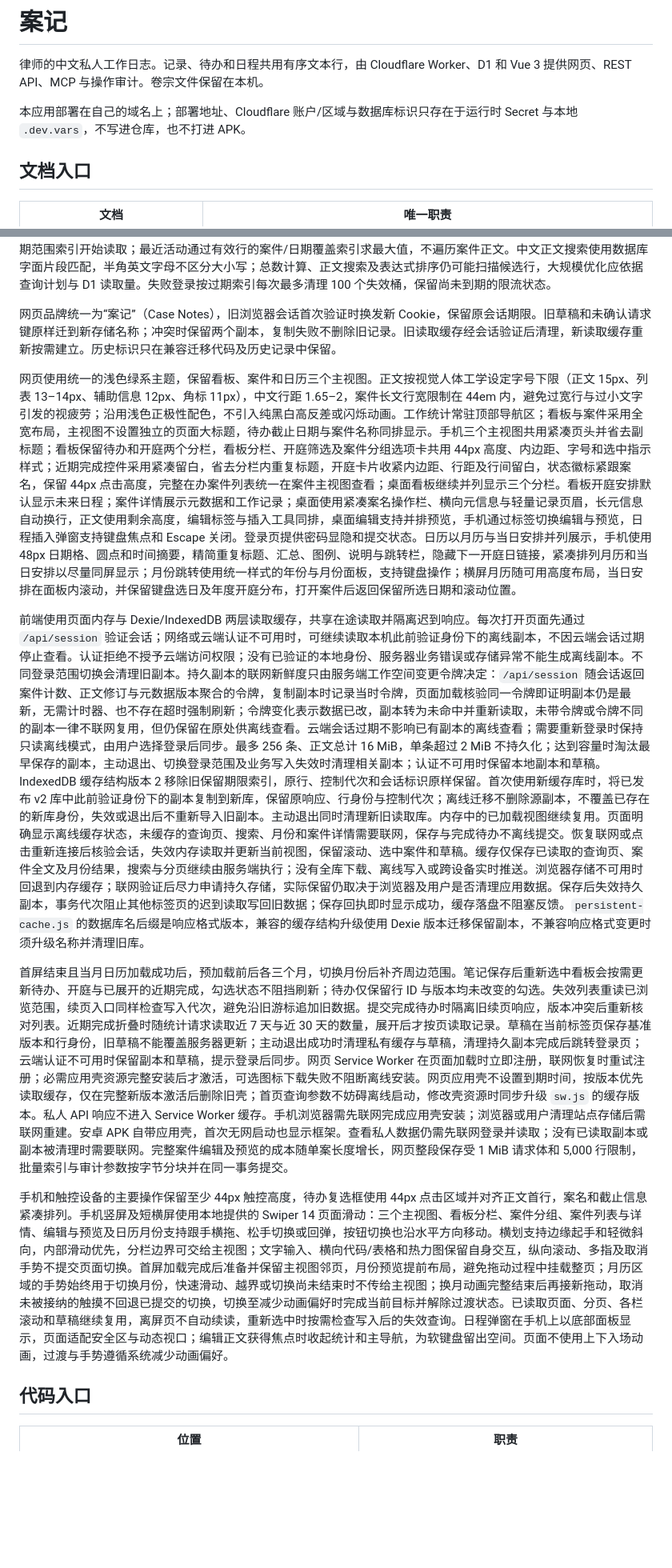
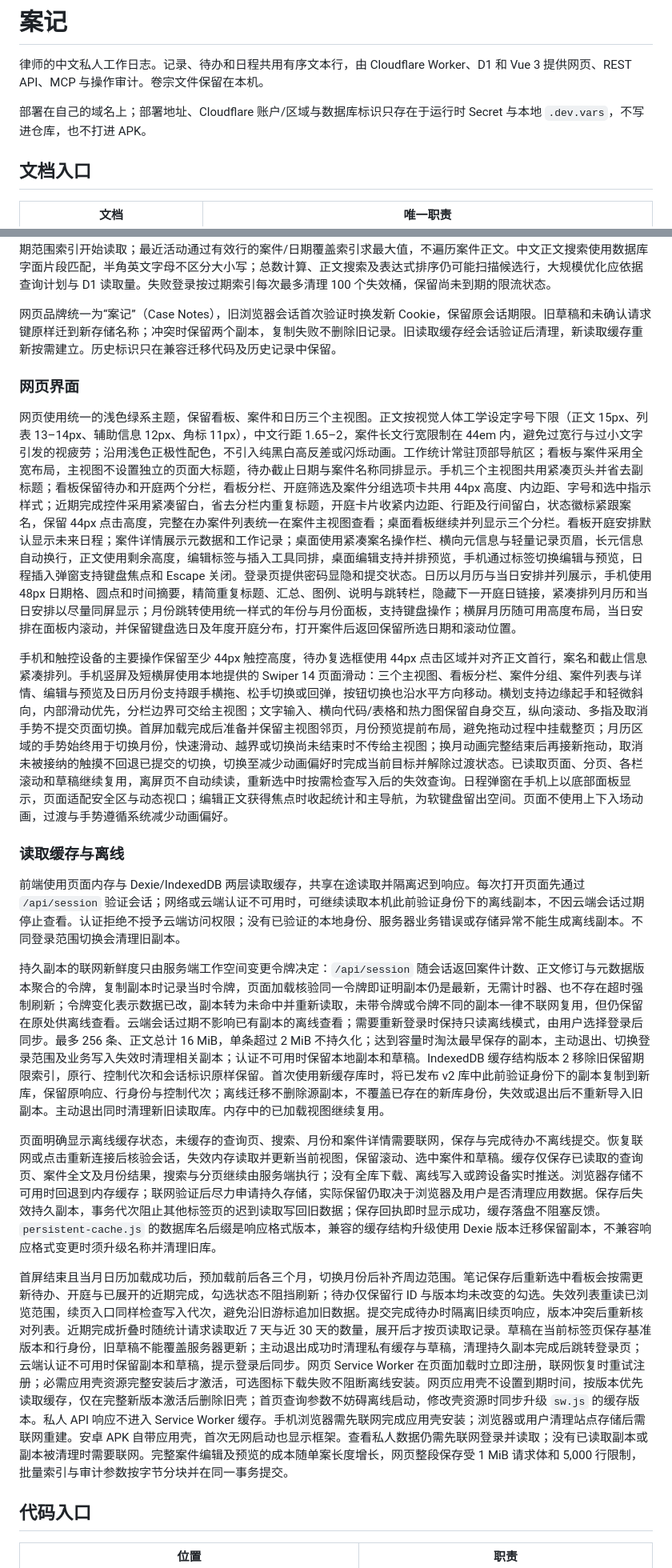
Before and after one commit to teamilkman/case-notes, a Markdown page: README.md, 2 parts joined by grey strips. Shown at 80% size. GitHub-like rendering; blank space fills up the shorter version.

Commit message:
docs: give README a scannable section structure
「当前实现」拆为鉴权与数据/写入与查询/网页界面/读取缓存与离线四个小节，
安卓章拆为地址与离线壳/出包与签名；补回 Android Studio 本地提示，
代码入口表同步 tools 的新职责（部署配置渲染）。内容不删减，只重排与补标题。

```diff
--- a/README.md
+++ b/README.md
@@ -2,7 +2,7 @@
 
 律师的中文私人工作日志。记录、待办和日程共用有序文本行，由 Cloudflare Worker、D1 和 Vue 3 提供网页、REST API、MCP 与操作审计。卷宗文件保留在本机。
 
-本应用部署在自己的域名上；部署地址、Cloudflare 账户/区域与数据库标识只存在于运行时 Secret 与本地 `.dev.vars`，不写进仓库，也不打进 APK。
+部署在自己的域名上；部署地址、Cloudflare 账户/区域与数据库标识只存在于运行时 Secret 与本地 `.dev.vars`，不写进仓库，也不打进 APK。
 
 ## 文档入口
 
@@ -37,13 +43,21 @@ AI 查询使用只读排序键游标，不创建或清理持久快照。每页
 
 网页品牌统一为“案记”（Case Notes），旧浏览器会话首次验证时换发新 Cookie，保留原会话期限。旧草稿和未确认请求键原样迁到新存储名称；冲突时保留两个副本，复制失败不删除旧记录。旧读取缓存经会话验证后清理，新读取缓存重新按需建立。历史标识只在兼容迁移代码及历史记录中保留。
 
+### 网页界面
+
 网页使用统一的浅色绿系主题，保留看板、案件和日历三个主视图。正文按视觉人体工学设定字号下限（正文 15px、列表 13–14px、辅助信息 12px、角标 11px），中文行距 1.65–2，案件长文行宽限制在 44em 内，避免过宽行与过小文字引发的视疲劳；沿用浅色正极性配色，不引入纯黑白高反差或闪烁动画。工作统计常驻顶部导航区；看板与案件采用全宽布局，主视图不设置独立的页面大标题，待办截止日期与案件名称同排显示。手机三个主视图共用紧凑页头并省去副标题；看板保留待办和开庭两个分栏，看板分栏、开庭筛选及案件分组选项卡共用 44px 高度、内边距、字号和选中指示样式；近期完成控件采用紧凑留白，省去分栏内重复标题，开庭卡片收紧内边距、行距及行间留白，状态徽标紧跟案名，保留 44px 点击高度，完整在办案件列表统一在案件主视图查看；桌面看板继续并列显示三个分栏。看板开庭安排默认显示未来日程；案件详情展示元数据和工作记录；桌面使用紧凑案名操作栏、横向元信息与轻量记录页眉，长元信息自动换行，正文使用剩余高度，编辑标签与插入工具同排，桌面编辑支持并排预览，手机通过标签切换编辑与预览，日程插入弹窗支持键盘焦点和 Escape 关闭。登录页提供密码显隐和提交状态。日历以月历与当日安排并列展示，手机使用 48px 日期格、圆点和时间摘要，精简重复标题、汇总、图例、说明与跳转栏，隐藏下一开庭日链接，紧凑排列月历和当日安排以尽量同屏显示；月份跳转使用统一样式的年份与月份面板，支持键盘操作；横屏月历随可用高度布局，当日安排在面板内滚动，并保留键盘选日及年度开庭分布，打开案件后返回保留所选日期和滚动位置。
 
-前端使用页面内存与 Dexie/IndexedDB 两层读取缓存，共享在途读取并隔离迟到响应。每次打开页面先通过 `/api/session` 验证会话；网络或云端认证不可用时，可继续读取本机此前验证身份下的离线副本，不因云端会话过期停止查看。认证拒绝不授予云端访问权限；没有已验证的本地身份、服务器业务错误或存储异常不能生成离线副本。不同登录范围切换会清理旧副本。持久副本的联网新鲜度只由服务端工作空间变更令牌决定：`/api/session` 随会话返回案件计数、正文修订与元数据版本聚合的令牌，复制副本时记录当时令牌，页面加载核验同一令牌即证明副本仍是最新，无需计时器、也不存在超时强制刷新；令牌变化表示数据已改，副本转为未命中并重新读取，未带令牌或令牌不同的副本一律不联网复用，但仍保留在原处供离线查看。云端会话过期不影响已有副本的离线查看；需要重新登录时保持只读离线模式，由用户选择登录后同步。最多 256 条、正文总计 16 MiB，单条超过 2 MiB 不持久化；达到容量时淘汰最早保存的副本，主动退出、切换登录范围及业务写入失效时清理相关副本；认证不可用时保留本地副本和草稿。IndexedDB 缓存结构版本 2 移除旧保留期限索引，原行、控制代次和会话标识原样保留。首次使用新缓存库时，将已发布 v2 库中此前验证身份下的副本复制到新库，保留原响应、行身份与控制代次；离线迁移不删除源副本，不覆盖已存在的新库身份，失效或退出后不重新导入旧副本。主动退出同时清理新旧读取库。内存中的已加载视图继续复用。页面明确显示离线缓存状态，未缓存的查询页、搜索、月份和案件详情需要联网，保存与完成待办不离线提交。恢复联网或点击重新连接后核验会话，失效内存读取并更新当前视图，保留滚动、选中案件和草稿。缓存仅保存已读取的查询页、案件全文及月份结果，搜索与分页继续由服务端执行；没有全库下载、离线写入或跨设备实时推送。浏览器存储不可用时回退到内存缓存；联网验证后尽力申请持久存储，实际保留仍取决于浏览器及用户是否清理应用数据。保存后失效持久副本，事务代次阻止其他标签页的迟到读取写回旧数据；保存回执即时显示成功，缓存落盘不阻塞反馈。`persistent-cache.js` 的数据库名后缀是响应格式版本，兼容的缓存结构升级使用 Dexie 版本迁移保留副本，不兼容响应格式变更时须升级名称并清理旧库。
+手机和触控设备的主要操作保留至少 44px 触控高度，待办复选框使用 44px 点击区域并对齐正文首行，案名和截止信息紧凑排列。手机竖屏及短横屏使用本地提供的 Swiper 14 页面滑动：三个主视图、看板分栏、案件分组、案件列表与详情、编辑与预览及日历月份支持跟手横拖、松手切换或回弹，按钮切换也沿水平方向移动。横划支持边缘起手和轻微斜向，内部滑动优先，分栏边界可交给主视图；文字输入、横向代码/表格和热力图保留自身交互，纵向滚动、多指及取消手势不提交页面切换。首屏加载完成后准备并保留主视图邻页，月份预览提前布局，避免拖动过程中挂载整页；月历区域的手势始终用于切换月份，快速滑动、越界或切换尚未结束时不传给主视图；换月动画完整结束后再接新拖动，取消未被接纳的触摸不回退已提交的切换，切换至减少动画偏好时完成当前目标并解除过渡状态。已读取页面、分页、各栏滚动和草稿继续复用，离屏页不自动续读，重新选中时按需检查写入后的失效查询。日程弹窗在手机上以底部面板显示，页面适配安全区与动态视口；编辑正文获得焦点时收起统计和主导航，为软键盘留出空间。页面不使用上下入场动画，过渡与手势遵循系统减少动画偏好。
+
+### 读取缓存与离线
+
+前端使用页面内存与 Dexie/IndexedDB 两层读取缓存，共享在途读取并隔离迟到响应。每次打开页面先通过 `/api/session` 验证会话；网络或云端认证不可用时，可继续读取本机此前验证身份下的离线副本，不因云端会话过期停止查看。认证拒绝不授予云端访问权限；没有已验证的本地身份、服务器业务错误或存储异常不能生成离线副本。不同登录范围切换会清理旧副本。
+
+持久副本的联网新鲜度只由服务端工作空间变更令牌决定：`/api/session` 随会话返回案件计数、正文修订与元数据版本聚合的令牌，复制副本时记录当时令牌，页面加载核验同一令牌即证明副本仍是最新，无需计时器、也不存在超时强制刷新；令牌变化表示数据已改，副本转为未命中并重新读取，未带令牌或令牌不同的副本一律不联网复用，但仍保留在原处供离线查看。云端会话过期不影响已有副本的离线查看；需要重新登录时保持只读离线模式，由用户选择登录后同步。最多 256 条、正文总计 16 MiB，单条超过 2 MiB 不持久化；达到容量时淘汰最早保存的副本，主动退出、切换登录范围及业务写入失效时清理相关副本；认证不可用时保留本地副本和草稿。IndexedDB 缓存结构版本 2 移除旧保留期限索引，原行、控制代次和会话标识原样保留。首次使用新缓存库时，将已发布 v2 库中此前验证身份下的副本复制到新库，保留原响应、行身份与控制代次；离线迁移不删除源副本，不覆盖已存在的新库身份，失效或退出后不重新导入旧副本。主动退出同时清理新旧读取库。内存中的已加载视图继续复用。
+
+页面明确显示离线缓存状态，未缓存的查询页、搜索、月份和案件详情需要联网，保存与完成待办不离线提交。恢复联网或点击重新连接后核验会话，失效内存读取并更新当前视图，保留滚动、选中案件和草稿。缓存仅保存已读取的查询页、案件全文及月份结果，搜索与分页继续由服务端执行；没有全库下载、离线写入或跨设备实时推送。浏览器存储不可用时回退到内存缓存；联网验证后尽力申请持久存储，实际保留仍取决于浏览器及用户是否清理应用数据。保存后失效持久副本，事务代次阻止其他标签页的迟到读取写回旧数据；保存回执即时显示成功，缓存落盘不阻塞反馈。`persistent-cache.js` 的数据库名后缀是响应格式版本，兼容的缓存结构升级使用 Dexie 版本迁移保留副本，不兼容响应格式变更时须升级名称并清理旧库。
 
 首屏结束且当月日历加载成功后，预加载前后各三个月，切换月份后补齐周边范围。笔记保存后重新选中看板会按需更新待办、开庭与已展开的近期完成，勾选状态不阻挡刷新；待办仅保留行 ID 与版本均未改变的勾选。失效列表重读已浏览范围，续页入口同样检查写入代次，避免沿旧游标追加旧数据。提交完成待办时隔离旧续页响应，版本冲突后重新核对列表。近期完成折叠时随统计请求读取近 7 天与近 30 天的数量，展开后才按页读取记录。草稿在当前标签页保存基准版本和行身份，旧草稿不能覆盖服务器更新；主动退出成功时清理私有缓存与草稿，清理持久副本完成后跳转登录页；云端认证不可用时保留副本和草稿，提示登录后同步。网页 Service Worker 在页面加载时立即注册，联网恢复时重试注册；必需应用壳资源完整安装后才激活，可选图标下载失败不阻断离线安装。网页应用壳不设置到期时间，按版本优先读取缓存，仅在完整新版本激活后删除旧壳；首页查询参数不妨碍离线启动，修改壳资源时同步升级 `sw.js` 的缓存版本。私人 API 响应不进入 Service Worker 缓存。手机浏览器需先联网完成应用壳安装；浏览器或用户清理站点存储后需联网重建。安卓 APK 自带应用壳，首次无网启动也显示框架。查看私人数据仍需先联网登录并读取；没有已读取副本或副本被清理时需要联网。完整案件编辑及预览的成本随单案长度增长，网页整段保存受 1 MiB 请求体和 5,000 行限制，批量索引与审计参数按字节分块并在同一事务提交。
-
-手机和触控设备的主要操作保留至少 44px 触控高度，待办复选框使用 44px 点击区域并对齐正文首行，案名和截止信息紧凑排列。手机竖屏及短横屏使用本地提供的 Swiper 14 页面滑动：三个主视图、看板分栏、案件分组、案件列表与详情、编辑与预览及日历月份支持跟手横拖、松手切换或回弹，按钮切换也沿水平方向移动。横划支持边缘起手和轻微斜向，内部滑动优先，分栏边界可交给主视图；文字输入、横向代码/表格和热力图保留自身交互，纵向滚动、多指及取消手势不提交页面切换。首屏加载完成后准备并保留主视图邻页，月份预览提前布局，避免拖动过程中挂载整页；月历区域的手势始终用于切换月份，快速滑动、越界或切换尚未结束时不传给主视图；换月动画完整结束后再接新拖动，取消未被接纳的触摸不回退已提交的切换，切换至减少动画偏好时完成当前目标并解除过渡状态。已读取页面、分页、各栏滚动和草稿继续复用，离屏页不自动续读，重新选中时按需检查写入后的失效查询。日程弹窗在手机上以底部面板显示，页面适配安全区与动态视口；编辑正文获得焦点时收起统计和主导航，为软键盘留出空间。页面不使用上下入场动画，过渡与手势遵循系统减少动画偏好。
 
 ## 代码入口
 
```
Also changed, not shown: other parts of README.md (+14 -4 lines).
